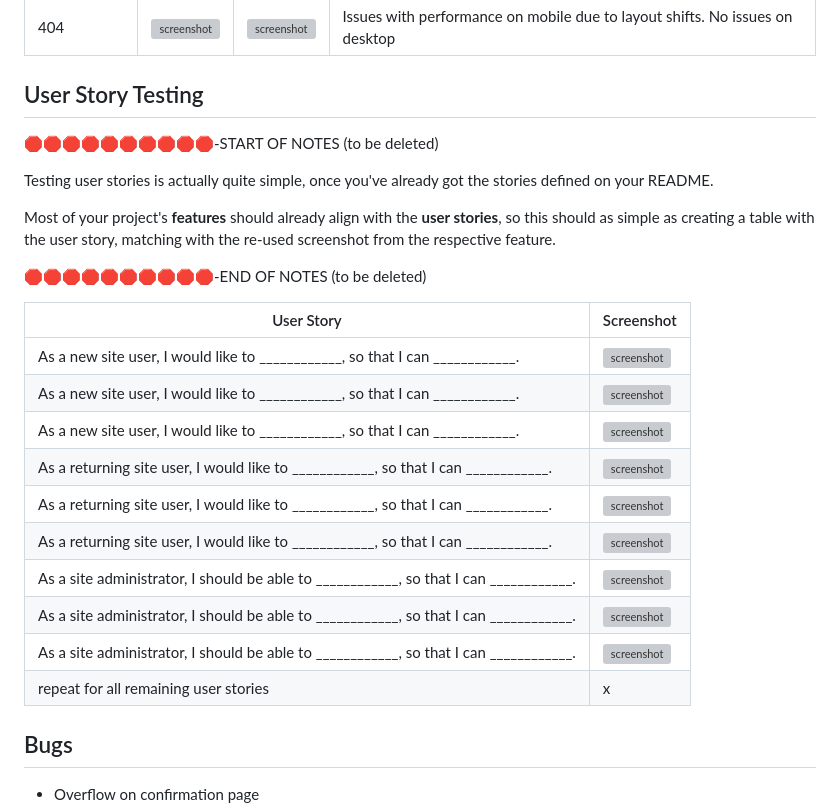
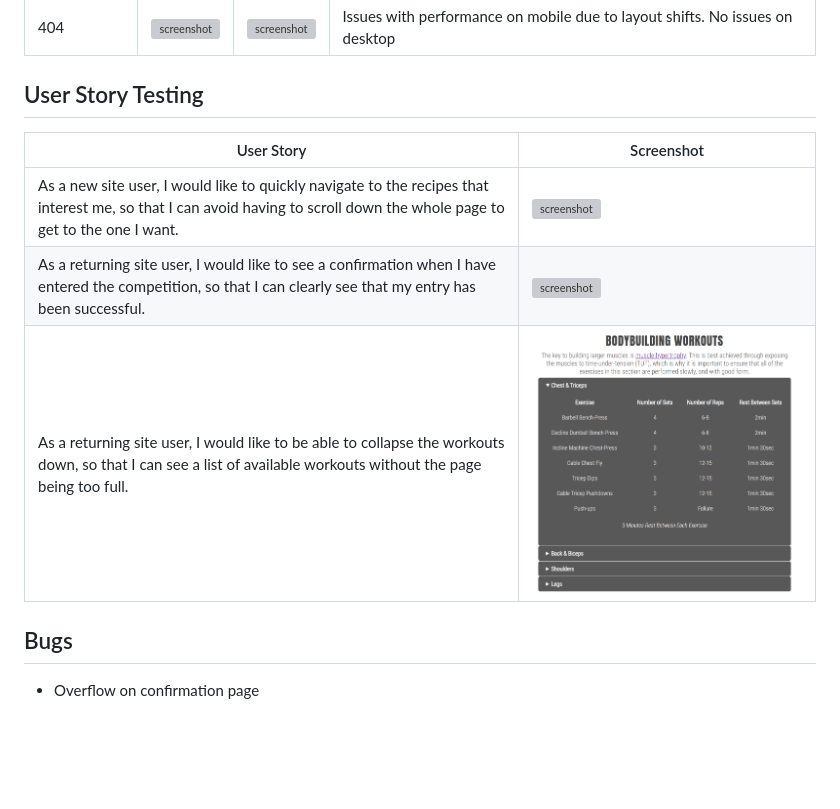
Before and after one commit to Ash-5p/Gravity-Fighters, a Markdown page: TESTING.md, the part around the change printed below. GitHub-like rendering; blank space fills up the shorter version; grey boxes are pictures that could not be loaded.

```diff
--- a/TESTING.md
+++ b/TESTING.md
@@ -63,28 +63,11 @@ I've tested my deployed project using the Lighthouse Audit tool to check for any
 
 ## User Story Testing
 
-🛑🛑🛑🛑🛑🛑🛑🛑🛑🛑-START OF NOTES (to be deleted)
-
-Testing user stories is actually quite simple, once you've already got the stories defined on your README.
-
-Most of your project's **features** should already align with the **user stories**,
-so this should as simple as creating a table with the user story, matching with the re-used screenshot
-from the respective feature.
-
-🛑🛑🛑🛑🛑🛑🛑🛑🛑🛑-END OF NOTES (to be deleted)
-
 | User Story | Screenshot |
 | --- | --- |
-| As a new site user, I would like to ____________, so that I can ____________. | ![screenshot](documentation/features/feature01.png) |
-| As a new site user, I would like to ____________, so that I can ____________. | ![screenshot](documentation/features/feature02.png) |
-| As a new site user, I would like to ____________, so that I can ____________. | ![screenshot](documentation/features/feature03.png) |
-| As a returning site user, I would like to ____________, so that I can ____________. | ![screenshot](documentation/features/feature04.png) |
-| As a returning site user, I would like to ____________, so that I can ____________. | ![screenshot](documentation/features/feature05.png) |
-| As a returning site user, I would like to ____________, so that I can ____________. | ![screenshot](documentation/features/feature06.png) |
-| As a site administrator, I should be able to ____________, so that I can ____________. | ![screenshot](documentation/features/feature07.png) |
-| As a site administrator, I should be able to ____________, so that I can ____________. | ![screenshot](documentation/features/feature08.png) |
-| As a site administrator, I should be able to ____________, so that I can ____________. | ![screenshot](documentation/features/feature09.png) |
-| repeat for all remaining user stories | x |
+| As a new site user, I would like to quickly navigate to the recipes that interest me, so that I can avoid having to scroll down the whole page to get to the one I want. | ![screenshot](documentation/features/feature-recipe-nav.png) |
+| As a returning site user, I would like to see a confirmation when I have entered the competition, so that I can clearly see that my entry has been successful. | ![screenshot](documentation/features/feature-confirmation.png) |
+| As a returning site user, I would like to be able to collapse the workouts down, so that I can see a list of available workouts without the page being too full. | ![screenshot](documentation/features/feature-workouts-detail.png) |
 
 ## Bugs
 
```
Also changed, not shown: other parts of TESTING.md (+0 -39 lines), documentation/browsers/browser-opera-404.png, documentation/browsers/browser-opera-confirmation.png.
